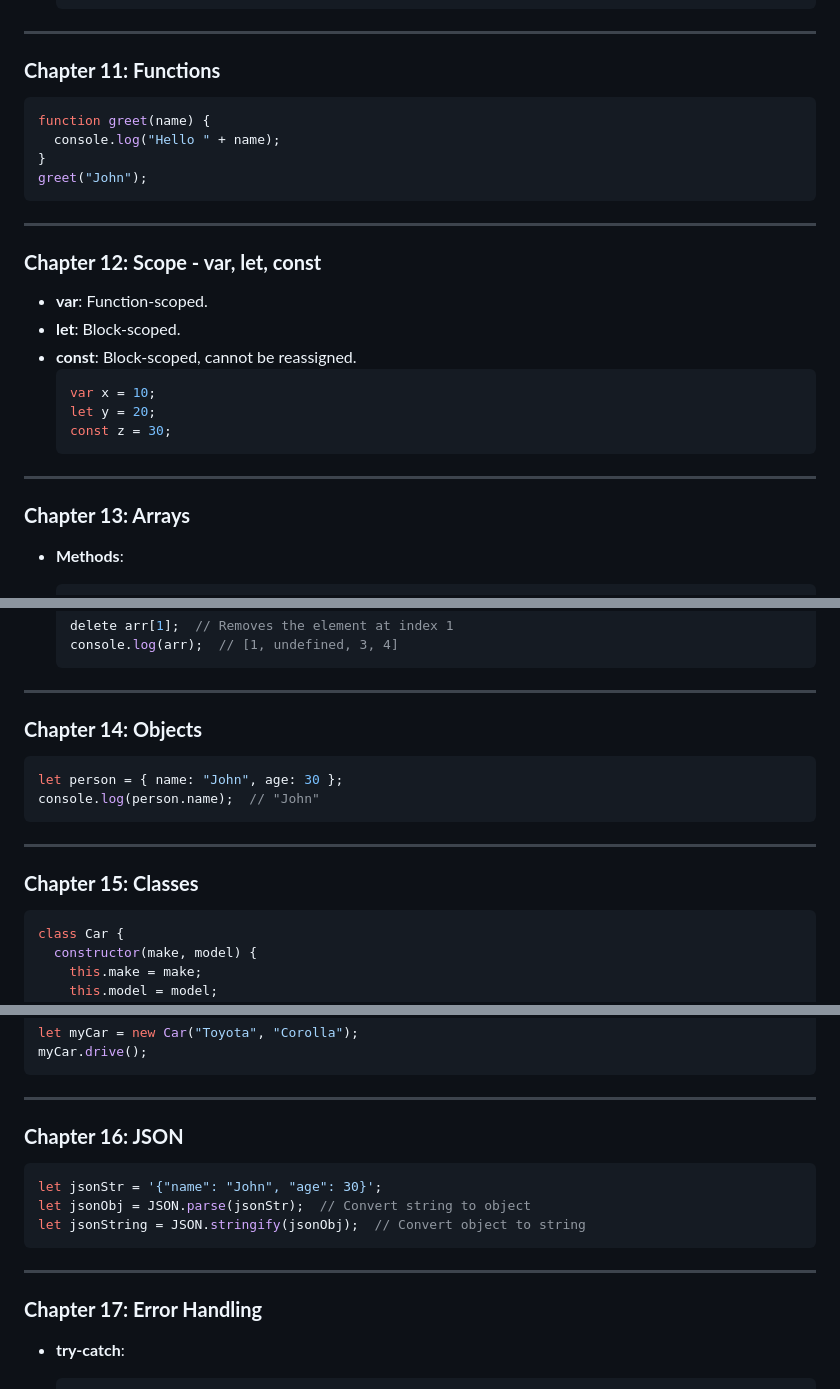
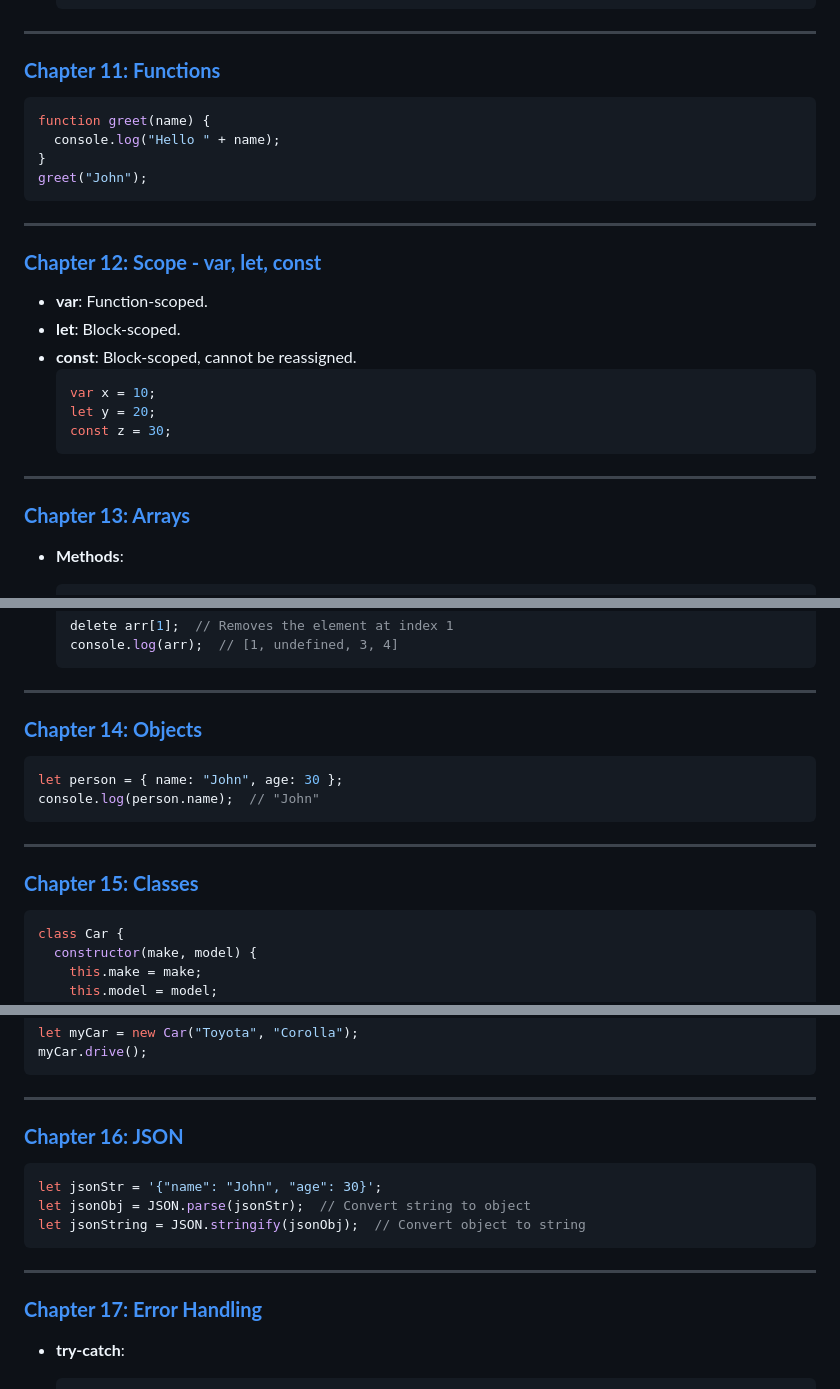
Before and after one commit to bhadrinath95/TaskManager, a Markdown page: Task Manager/javascript.md, 3 parts joined by grey strips. Rendered like a GitHub page.

````diff
--- a/Task Manager/javascript.md
+++ b/Task Manager/javascript.md
@@ -140,7 +143,7 @@ console.log("Hello " + userInput);
 
 ---
 
-### **Chapter 11: Functions**
+### **[Chapter 11: Functions](#chapter-11-functions)**
 ```js
 function greet(name) {
   console.log("Hello " + name);
@@ -150,7 +153,7 @@ greet("John");
 
 ---
 
-### **Chapter 12: Scope - var, let, const**
+### **[Chapter 12: Scope - var, let, const](#chapter-12-scope---var-let-const)**
 - **var**: Function-scoped.
 - **let**: Block-scoped.
 - **const**: Block-scoped, cannot be reassigned.
@@ -162,7 +165,7 @@ greet("John");
 
 ---
 
-### **Chapter 13: Arrays**
+### **[Chapter 13: Arrays](#chapter-13-arrays)**
 
 - **Methods**:
   ```js
@@ -194,7 +197,7 @@ greet("John");
 
 ---
 
-### **Chapter 14: Objects**
+### **[Chapter 14: Objects](#chapter-14-objects)**
 ```js
 let person = { name: "John", age: 30 };
 console.log(person.name);  // "John"
@@ -202,7 +205,7 @@ console.log(person.name);  // "John"
 
 ---
 
-### **Chapter 15: Classes**
+### **[Chapter 15: Classes](#chapter-15-classes)**
 ```js
 class Car {
   constructor(make, model) {
@@ -221,7 +224,7 @@ myCar.drive();
 
 ---
 
-### **Chapter 16: JSON**
+### **[Chapter 16: JSON](#chapter-16-json)**
 ```js
 let jsonStr = '{"name": "John", "age": 30}';
 let jsonObj = JSON.parse(jsonStr);  // Convert string to object
@@ -230,7 +233,7 @@ let jsonString = JSON.stringify(jsonObj);  // Convert object to string
 
 ---
 
-### **Chapter 17: Error Handling**
+### **[Chapter 17: Error Handling](#chapter-17-error-handling)**
 
 - **try-catch**:
   ```js
````
Also changed, not shown: other parts of Task Manager/javascript.md (+34 -33 lines).
